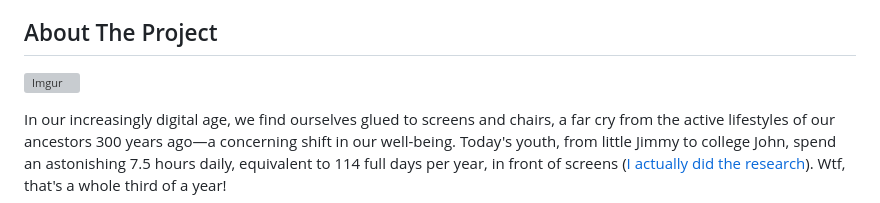
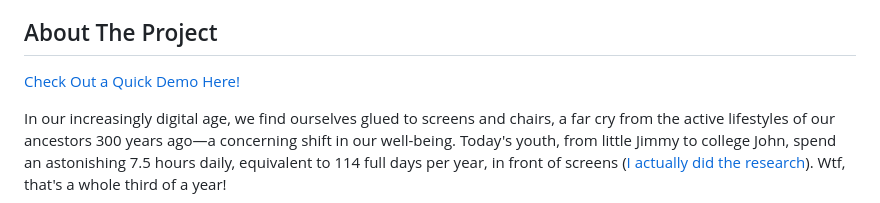
Before and after one commit to alex-lin64/Posey, a Markdown page: README.md, the part around the change. GitHub-like rendering; grey boxes are pictures that could not be loaded.

```diff
--- a/README.md
+++ b/README.md
@@ -67,7 +67,7 @@
 
 ## About The Project
 
-![Imgur](https://i.imgur.com/lhb6Oat.gif)
+[Check Out a Quick Demo Here!](https://imgur.com/lhb6Oat)
 
 In our increasingly digital age, we find ourselves glued to screens and chairs, a far cry from the active lifestyles of our ancestors 300 years ago—a concerning shift in our well-being. Today's youth, from little Jimmy to college John, spend an astonishing 7.5 hours daily, equivalent to 114 full days per year, in front of screens ([I actually did the research](https://www.cdc.gov/nccdphp/dnpao/multimedia/infographics/getmoving.html)). Wtf, that's a whole third of a year!
 
```
